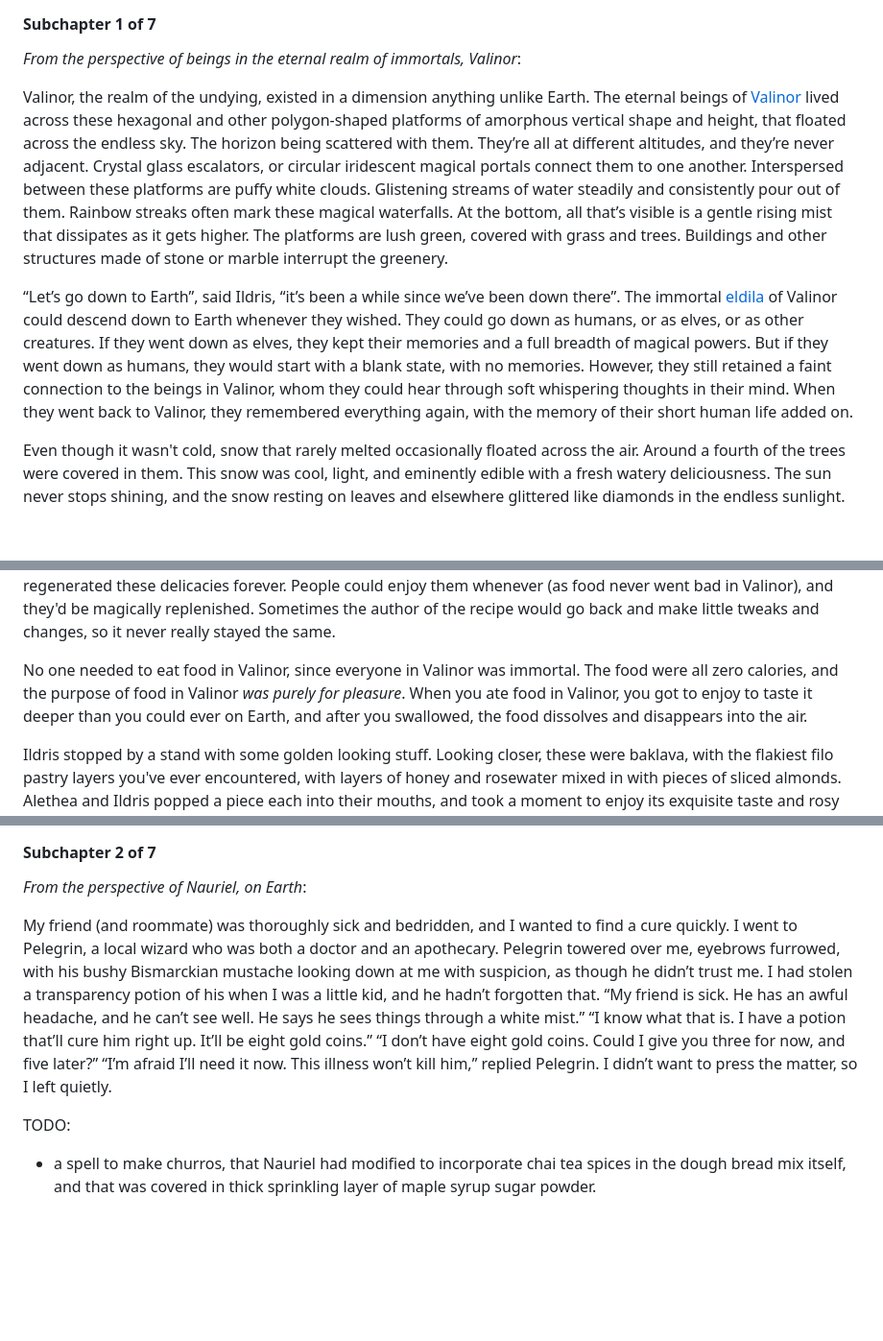
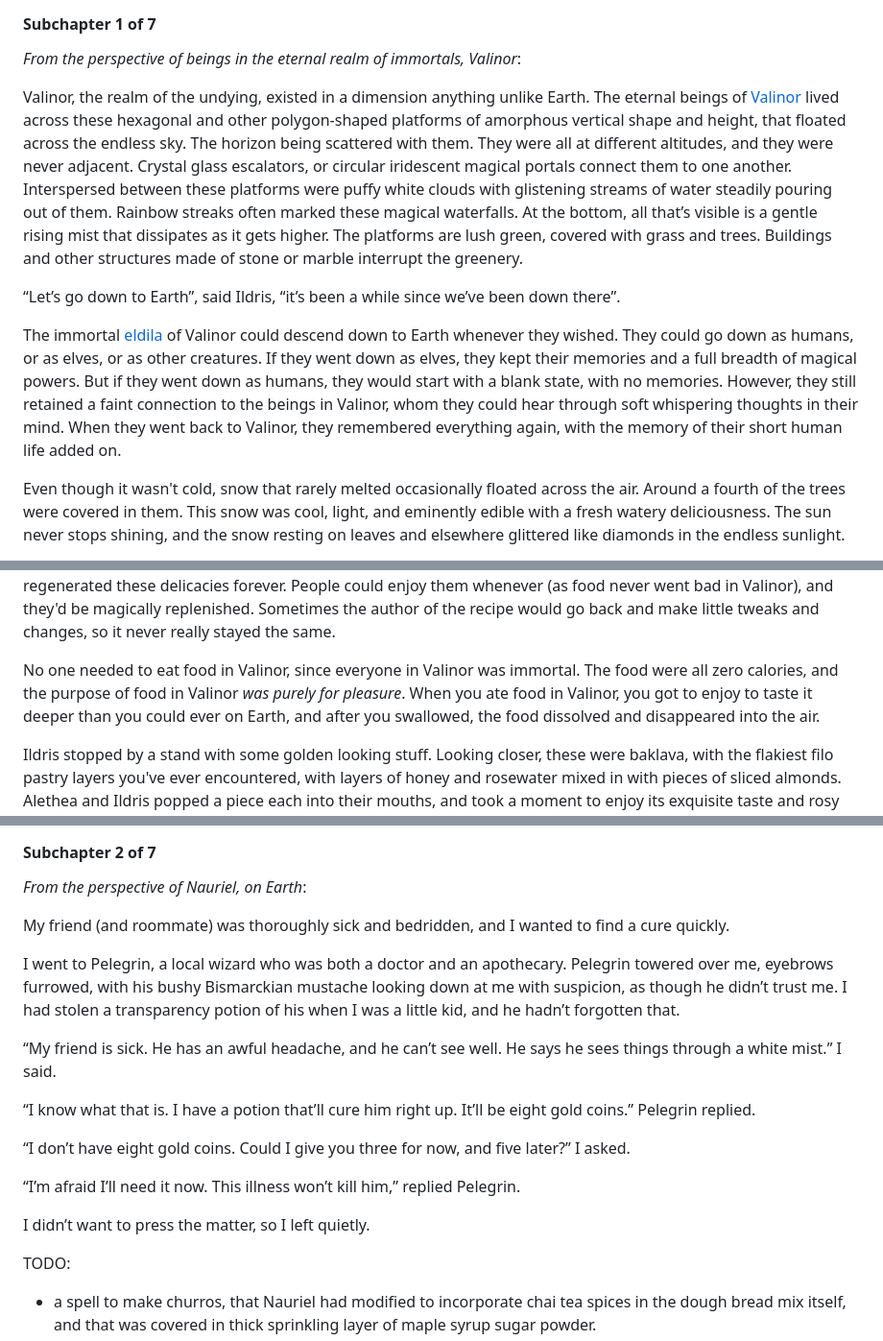
Before and after one commit to arjun-menon/arjun-menon.github.io, a Markdown page: fiction/endor/index.md, 3 parts joined by grey strips. Shown: that part at 96% size. Rendered like a GitHub page; blank space fills up the shorter version.

Commit message:
Update endor: minor

```diff
--- a/fiction/endor/index.md
+++ b/fiction/endor/index.md
@@ -17,9 +17,11 @@ _Author's note: this story interleaves parallel perspectives. Subchapter heading
 
 _From the perspective of beings in the eternal realm of immortals, Valinor_:
 
-Valinor, the realm of the undying, existed in a dimension anything unlike Earth. The eternal beings of [Valinor](https://en.wikipedia.org/wiki/Valinor) lived across these hexagonal and other polygon-shaped platforms of amorphous vertical shape and height, that floated across the endless sky. The horizon being scattered with them. They’re all at different altitudes, and they’re never adjacent. Crystal glass escalators, or circular iridescent magical portals connect them to one another. Interspersed between these platforms are puffy white clouds. Glistening streams of water steadily and consistently pour out of them. Rainbow streaks often mark these magical waterfalls. At the bottom, all that’s visible is a gentle rising mist that dissipates as it gets higher. The platforms are lush green, covered with grass and trees. Buildings and other structures made of stone or marble interrupt the greenery.
+Valinor, the realm of the undying, existed in a dimension anything unlike Earth. The eternal beings of [Valinor](https://en.wikipedia.org/wiki/Valinor) lived across these hexagonal and other polygon-shaped platforms of amorphous vertical shape and height, that floated across the endless sky. The horizon being scattered with them. They were all at different altitudes, and they were never adjacent. Crystal glass escalators, or circular iridescent magical portals connect them to one another. Interspersed between these platforms were puffy white clouds with glistening streams of water steadily pouring out of them. Rainbow streaks often marked these magical waterfalls. At the bottom, all that’s visible is a gentle rising mist that dissipates as it gets higher. The platforms are lush green, covered with grass and trees. Buildings and other structures made of stone or marble interrupt the greenery.
 
-“Let’s go down to Earth”, said Ildris, “it’s been a while since we’ve been down there”. The immortal [eldila](https://the-silent-planet.fandom.com/wiki/Eldil) of Valinor could descend down to Earth whenever they wished. They could go down as humans, or as elves, or as other creatures. If they went down as elves, they kept their memories and a full breadth of magical powers. But if they went down as humans, they would start with a blank state, with no memories. However, they still retained a faint connection to the beings in Valinor, whom they could hear through soft whispering thoughts in their mind. When they went back to Valinor, they remembered everything again, with the memory of their short human life added on.
+“Let’s go down to Earth”, said Ildris, “it’s been a while since we’ve been down there”.
+
+The immortal [eldila](https://the-silent-planet.fandom.com/wiki/Eldil) of Valinor could descend down to Earth whenever they wished. They could go down as humans, or as elves, or as other creatures. If they went down as elves, they kept their memories and a full breadth of magical powers. But if they went down as humans, they would start with a blank state, with no memories. However, they still retained a faint connection to the beings in Valinor, whom they could hear through soft whispering thoughts in their mind. When they went back to Valinor, they remembered everything again, with the memory of their short human life added on.
 
 Even though it wasn't cold, snow that rarely melted occasionally floated across the air. Around a fourth of the trees were covered in them. This snow was cool, light, and eminently edible with a fresh watery deliciousness. The sun never stops shining, and the snow resting on leaves and elsewhere glittered like diamonds in the endless sunlight.
 
@@ -43,7 +45,7 @@ They stepped through the circular portal, and stepped out the other side. A cobb
 
 As they walked down the tree-lined cobblestone path, they passed by some delicacy plates. Magical marble stands that were about four feet high, with engravings and relief art of magical creatures and nature, with flat surfaces on top, had these silver plates on them, with various kinds of delicacies. Coming up with a recipe was a work of art, and when someone came up with a recipe for a new delicacy, they'd program and create a magical stand that regenerated these delicacies forever. People could enjoy them whenever (as food never went bad in Valinor), and they'd be magically replenished. Sometimes the author of the recipe would go back and make little tweaks and changes, so it never really stayed the same.
 
-No one needed to eat food in Valinor, since everyone in Valinor was immortal. The food were all zero calories, and the purpose of food in Valinor _was purely for pleasure_. When you ate food in Valinor, you got to enjoy to taste it deeper than you could ever on Earth, and after you swallowed, the food dissolves and disappears into the air.
+No one needed to eat food in Valinor, since everyone in Valinor was immortal. The food were all zero calories, and the purpose of food in Valinor _was purely for pleasure_. When you ate food in Valinor, you got to enjoy to taste it deeper than you could ever on Earth, and after you swallowed, the food dissolved and disappeared into the air.
 
 Ildris stopped by a stand with some golden looking stuff. Looking closer, these were baklava, with the flakiest filo pastry layers you've ever encountered, with layers of honey and rosewater mixed in with pieces of sliced almonds. Alethea and Ildris popped a piece each into their mouths, and took a moment to enjoy its exquisite taste and rosy aroma.
 
@@ -54,7 +56,19 @@ Earth these days had one giant Pangaea-like continent and several smaller island
 
 _From the perspective of Nauriel, on Earth_:
 
-My friend (and roommate) was thoroughly sick and bedridden, and I wanted to find a cure quickly. I went to Pelegrin, a local wizard who was both a doctor and an apothecary. Pelegrin towered over me, eyebrows furrowed, with his bushy Bismarckian mustache looking down at me with suspicion, as though he didn’t trust me. I had stolen a transparency potion of his when I was a little kid, and he hadn’t forgotten that. “My friend is sick. He has an awful headache, and he can’t see well. He says he sees things through a white mist.” “I know what that is. I have a potion that’ll cure him right up. It’ll be eight gold coins.” “I don’t have eight gold coins. Could I give you three for now, and five later?” “I’m afraid I’ll need it now. This illness won’t kill him,” replied Pelegrin. I didn’t want to press the matter, so I left quietly.
+My friend (and roommate) was thoroughly sick and bedridden, and I wanted to find a cure quickly.
+
+I went to Pelegrin, a local wizard who was both a doctor and an apothecary. Pelegrin towered over me, eyebrows furrowed, with his bushy Bismarckian mustache looking down at me with suspicion, as though he didn’t trust me. I had stolen a transparency potion of his when I was a little kid, and he hadn’t forgotten that.
+
+“My friend is sick. He has an awful headache, and he can’t see well. He says he sees things through a white mist.” I said.
+
+“I know what that is. I have a potion that’ll cure him right up. It’ll be eight gold coins.” Pelegrin replied.
+
+“I don’t have eight gold coins. Could I give you three for now, and five later?” I asked.
+
+“I’m afraid I’ll need it now. This illness won’t kill him,” replied Pelegrin.
+
+I didn’t want to press the matter, so I left quietly.
 
 TODO:
 - a spell to make churros, that Nauriel had modified to incorporate chai tea spices in the dough bread mix itself, and that was covered in thick sprinkling layer of maple syrup sugar powder.
```
